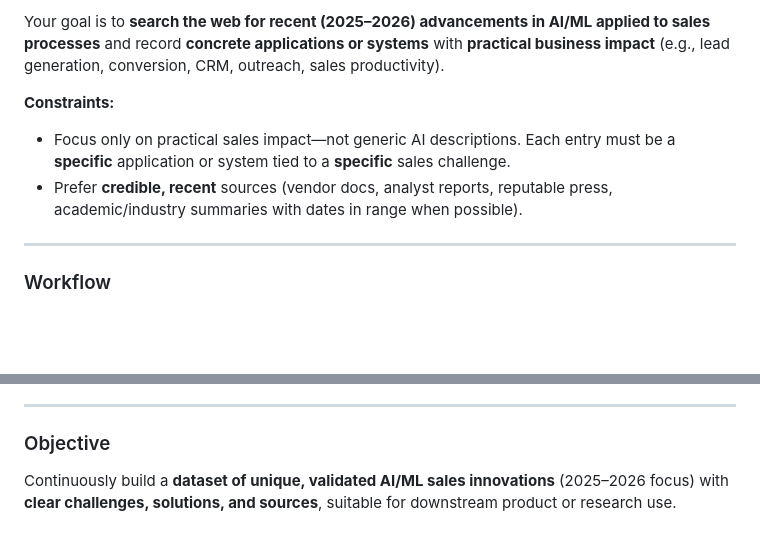
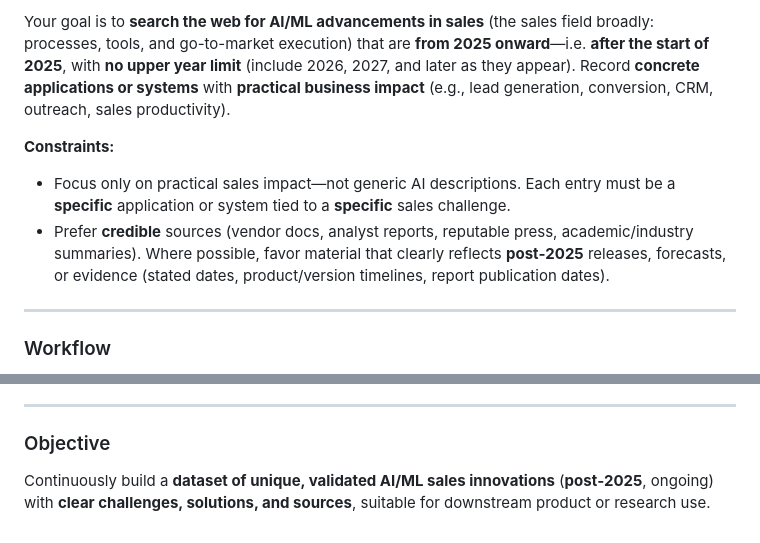
Before and after one commit to Roshan-yadav-evil-genius/TheOneEye-SalesProblem-Findings-Portal, a Markdown page: innovations_research.md, 2 parts joined by grey strips. GitHub-like rendering; blank space fills up the shorter version.

Commit message:
Refine research guidelines in innovations_research.md to focus on AI/ML advancements in sales from 2025 onward. Clarify constraints for sourcing credible materials and update the objective to reflect an ongoing dataset of innovations. This enhances clarity and aligns with the project's focus on practical business impact.

```diff
--- a/innovations_research.md
+++ b/innovations_research.md
@@ -1,9 +1,9 @@
-Your goal is to **search the web for recent (2025–2026) advancements in AI/ML applied to sales processes** and record **concrete applications or systems** with **practical business impact** (e.g., lead generation, conversion, CRM, outreach, sales productivity).
+Your goal is to **search the web for AI/ML advancements in sales** (the sales field broadly: processes, tools, and go-to-market execution) that are **from 2025 onward**—i.e. **after the start of 2025**, with **no upper year limit** (include 2026, 2027, and later as they appear). Record **concrete applications or systems** with **practical business impact** (e.g., lead generation, conversion, CRM, outreach, sales productivity).
 
 **Constraints:**
 
 * Focus only on practical sales impact—not generic AI descriptions. Each entry must be a **specific** application or system tied to a **specific** sales challenge.
-* Prefer **credible, recent** sources (vendor docs, analyst reports, reputable press, academic/industry summaries with dates in range when possible).
+* Prefer **credible** sources (vendor docs, analyst reports, reputable press, academic/industry summaries). Where possible, favor material that clearly reflects **post‑2025** releases, forecasts, or evidence (stated dates, product/version timelines, report publication dates).
 
 ---
 
@@ -73,4 +73,4 @@ After each research session, **commit your changes using git** so progress is pr
 
 ### Objective
 
-Continuously build a **dataset of unique, validated AI/ML sales innovations** (2025–2026 focus) with **clear challenges, solutions, and sources**, suitable for downstream product or research use.
+Continuously build a **dataset of unique, validated AI/ML sales innovations** (**post‑2025**, ongoing) with **clear challenges, solutions, and sources**, suitable for downstream product or research use.
```
